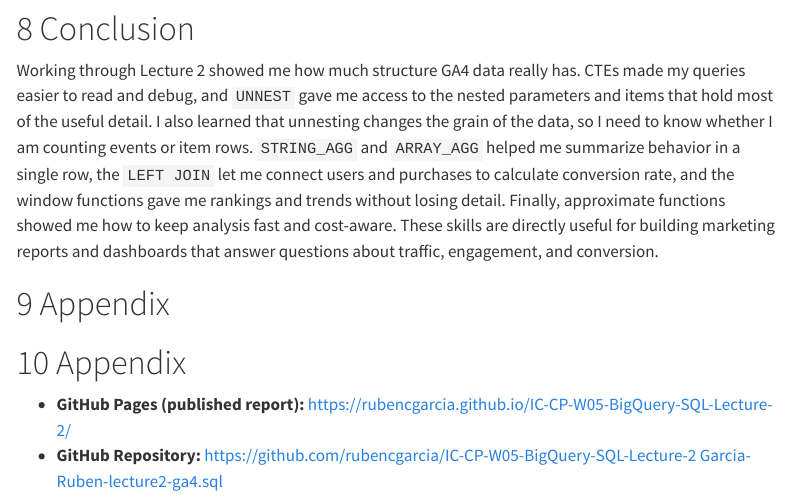
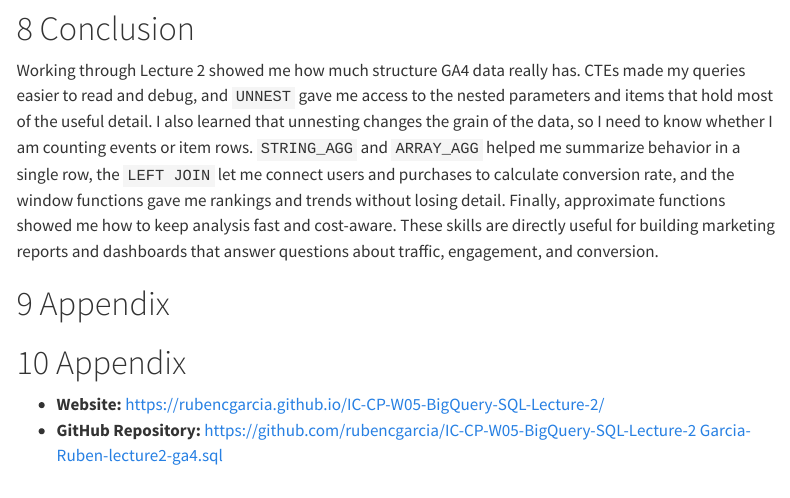
Before and after one commit to rubencgarcia/IC-CP-W05-BigQuery-SQL-Lecture-2, a Quarto document (Garcia-Ruben-lecture2.qmd): the page in a window 1100 px wide, from 14220 px down. Rendered offline with R 4.5, knitr and Pandoc in place of Quarto, with nearby package versions; menus at the side of the page are left out.

```diff
--- a/Garcia-Ruben-lecture2.qmd
+++ b/Garcia-Ruben-lecture2.qmd
@@ -338,5 +338,5 @@
 
 # Appendix
 
-- **GitHub Pages (published report):** [https://rubencgarcia.github.io/IC-CP-W05-BigQuery-SQL-Lecture-2/](https://rubencgarcia.github.io/IC-CP-W05-BigQuery-SQL-Lecture-2/)
+- **Website:** [https://rubencgarcia.github.io/IC-CP-W05-BigQuery-SQL-Lecture-2/](https://rubencgarcia.github.io/IC-CP-W05-BigQuery-SQL-Lecture-2/)
 - **GitHub Repository:** [https://github.com/rubencgarcia/IC-CP-W05-BigQuery-SQL-Lecture-2](https://github.com/rubencgarcia/IC-CP-W05-BigQuery-SQL-Lecture-2) [Garcia-Ruben-lecture2-ga4.sql](Garcia-Ruben-lecture2-ga4.sql)
```
Also changed, not shown: 2 other files.
